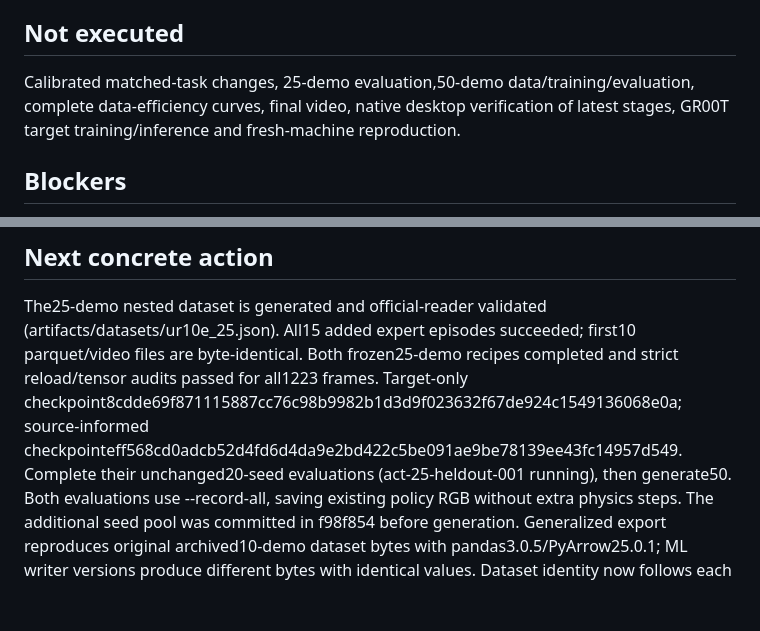
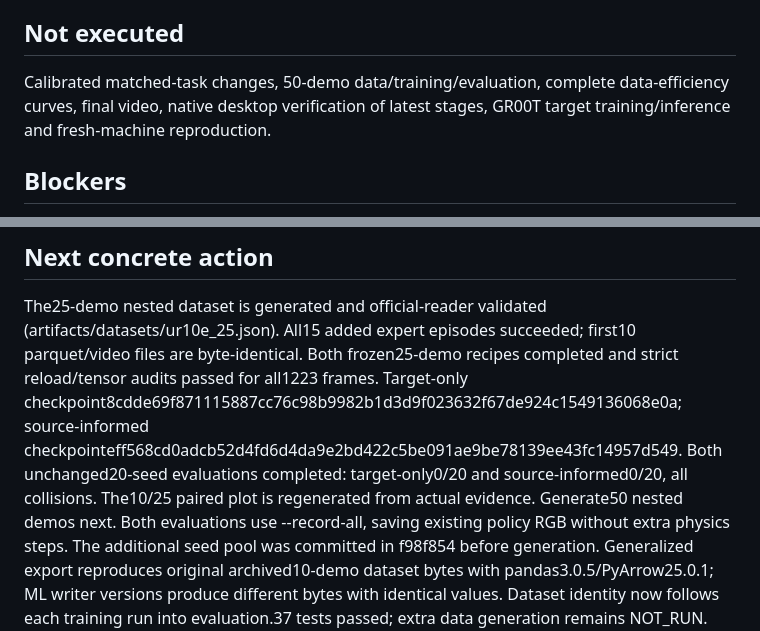
Before and after one commit to sionchu/cross-embodiment-robot-transfer, a Markdown page: HANDOFF.md, 2 parts joined by grey strips. Rendered like a GitHub page; blank space fills up the shorter version.

Commit message:
feat: preserve paired twenty-five-demo negative results

```diff
--- a/HANDOFF.md
+++ b/HANDOFF.md
@@ -81,7 +81,7 @@ provenance is unresolved. Actual source-informed evaluation exists; no data-effi
 
 ## Not executed
 Calibrated matched-task changes,
-25-demo evaluation,50-demo data/training/evaluation, complete data-efficiency curves, final video, native desktop
+50-demo data/training/evaluation, complete data-efficiency curves, final video, native desktop
 verification of latest stages, GR00T target training/inference and fresh-machine reproduction.
 
 ## Blockers
@@ -99,7 +99,8 @@ All15 added expert episodes succeeded; first10 parquet/video files are byte-iden
 Both frozen25-demo recipes completed and strict reload/tensor audits passed for all1223 frames.
 Target-only checkpoint8cdde69f871115887cc76c98b9982b1d3d9f023632f67de924c1549136068e0a;
 source-informed checkpointeff568cd0adcb52d4fd6d4da9e2bd422c5be091ae9be78139ee43fc14957d549.
-Complete their unchanged20-seed evaluations (act-25-heldout-001 running), then generate50.
+Both unchanged20-seed evaluations completed: target-only0/20 and source-informed0/20, all collisions.
+The10/25 paired plot is regenerated from actual evidence. Generate50 nested demos next.
 Both evaluations use --record-all, saving existing policy RGB without extra physics steps.
 The additional seed pool was committed in f98f854 before generation. Generalized export
 reproduces original archived10-demo dataset bytes with pandas3.0.5/PyArrow25.0.1; ML writer
```
Also changed, not shown: README.md (+2 -1 lines), artifacts/figures/data_efficiency.png, 13 other files.
